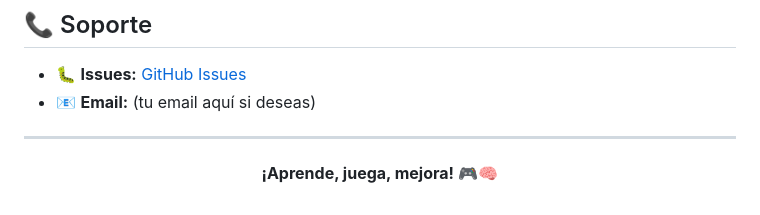
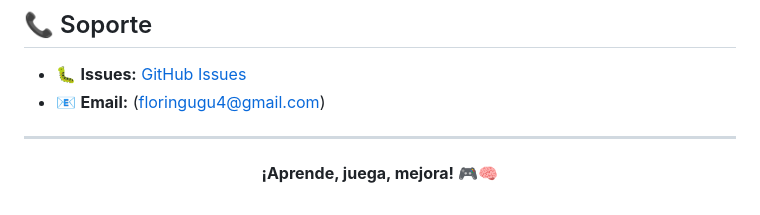
Before and after one commit to floringugu/educational-roguelike-game, a Markdown page: README.md, the part around the change. GitHub-like rendering.

```diff
--- a/README.md
+++ b/README.md
@@ -248,7 +248,7 @@ MIT License - Ver archivo LICENSE para detalles
 ## 📞 Soporte
 
 - 🐛 **Issues:** [GitHub Issues](https://github.com/floringugu/educational-roguelike-game/issues)
-- 📧 **Email:** (tu email aquí si deseas)
+- 📧 **Email:** (floringugu4@gmail.com)
 
 ---
 
```
